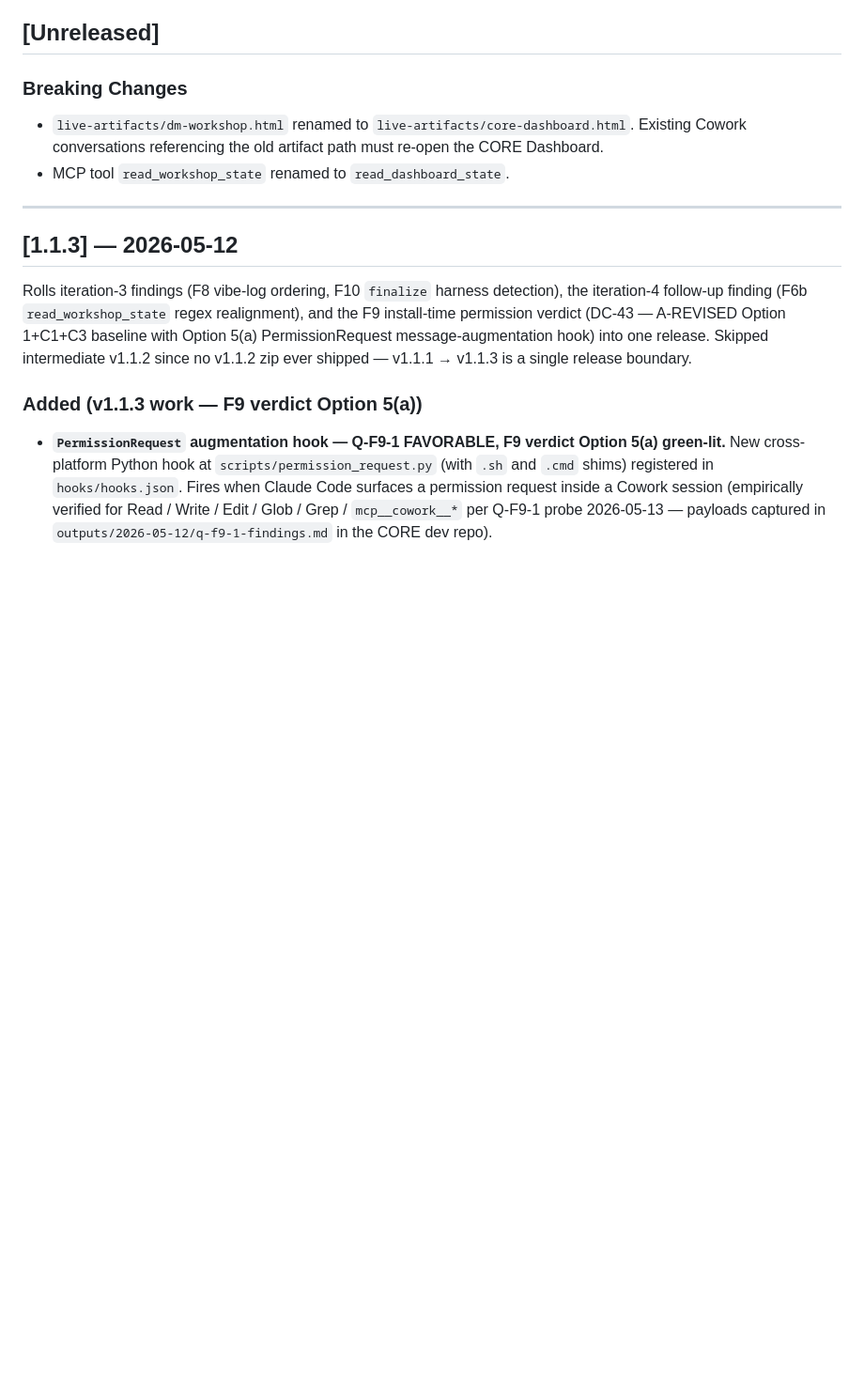
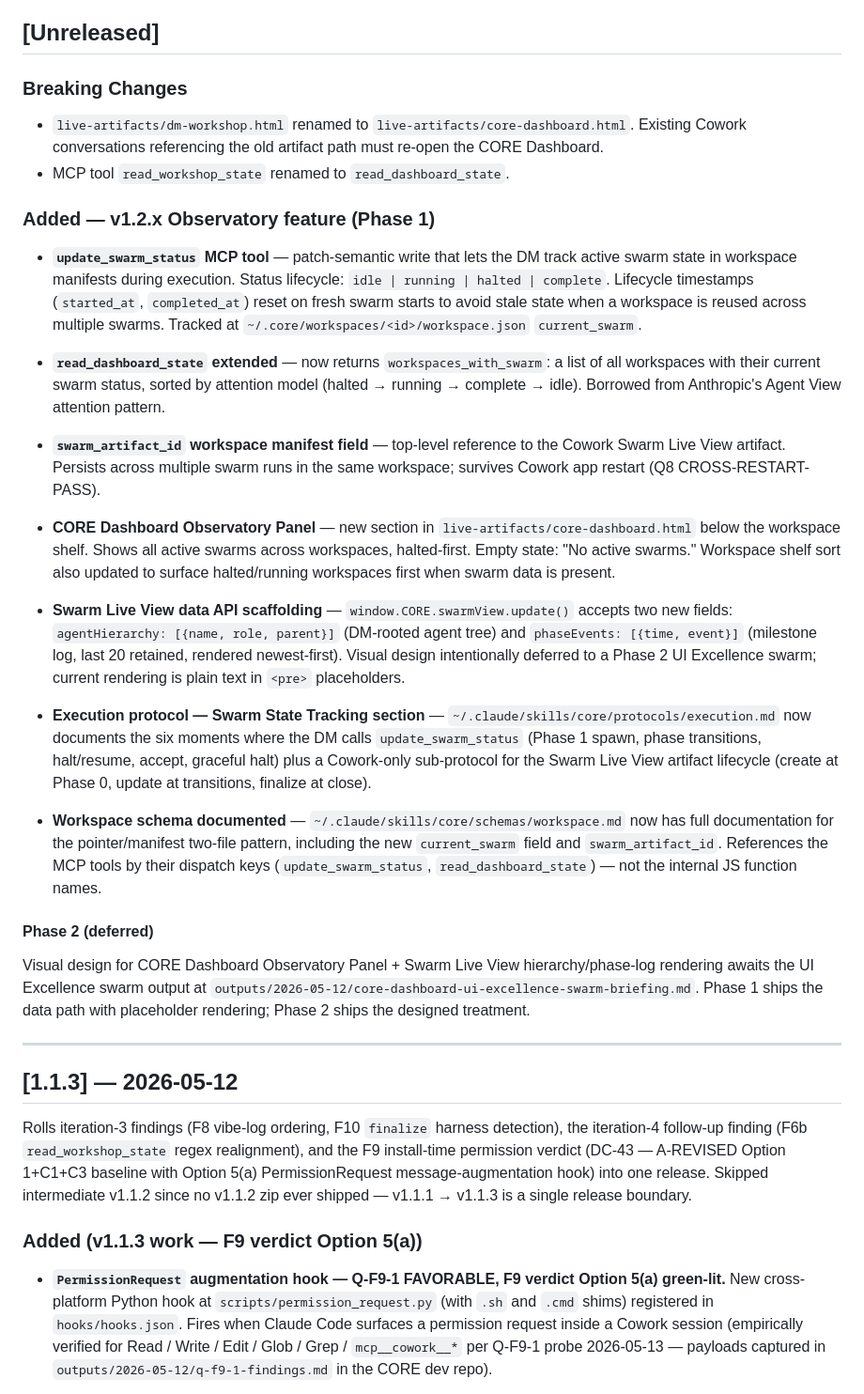
Before and after one commit to dbatesai/core-claude-cowork-max-plugin, a Markdown page: CHANGELOG.md, the part around the change. Shown at 94% size. Drawn GitHub-style; blank space fills up the shorter version.

Commit message:
chore: CHANGELOG for v1.2.x Observatory Phase 1
CHANGELOG.md [Unreleased] gets the v1.2.x Observatory feature entries
for everything Phase 1 shipped: update_swarm_status, read_dashboard_state
extension, swarm_artifact_id manifest field, CORE Dashboard Observatory
Panel, Swarm Live View scaffolding (Hierarchy + PhaseLog data API),
execution.md Swarm State Tracking section, and workspace schema doc.

Phase 2 deferred note explicitly references the UI Excellence swarm
briefing (outputs/2026-05-12/core-dashboard-ui-excellence-swarm-briefing.md).

CI validators pass; npm test 37/37 assertions green.

```diff
--- a/CHANGELOG.md
+++ b/CHANGELOG.md
@@ -13,6 +13,26 @@ and this project adheres to [Semantic Versioning](https://semver.org/spec/v2.0.0
 
 - `live-artifacts/dm-workshop.html` renamed to `live-artifacts/core-dashboard.html`. Existing Cowork conversations referencing the old artifact path must re-open the CORE Dashboard.
 - MCP tool `read_workshop_state` renamed to `read_dashboard_state`.
+
+### Added — v1.2.x Observatory feature (Phase 1)
+
+- **`update_swarm_status` MCP tool** — patch-semantic write that lets the DM track active swarm state in workspace manifests during execution. Status lifecycle: `idle | running | halted | complete`. Lifecycle timestamps (`started_at`, `completed_at`) reset on fresh swarm starts to avoid stale state when a workspace is reused across multiple swarms. Tracked at `~/.core/workspaces/<id>/workspace.json` `current_swarm`.
+
+- **`read_dashboard_state` extended** — now returns `workspaces_with_swarm`: a list of all workspaces with their current swarm status, sorted by attention model (halted → running → complete → idle). Borrowed from Anthropic's Agent View attention pattern.
+
+- **`swarm_artifact_id` workspace manifest field** — top-level reference to the Cowork Swarm Live View artifact. Persists across multiple swarm runs in the same workspace; survives Cowork app restart (Q8 CROSS-RESTART-PASS).
+
+- **CORE Dashboard Observatory Panel** — new section in `live-artifacts/core-dashboard.html` below the workspace shelf. Shows all active swarms across workspaces, halted-first. Empty state: "No active swarms." Workspace shelf sort also updated to surface halted/running workspaces first when swarm data is present.
+
+- **Swarm Live View data API scaffolding** — `window.CORE.swarmView.update()` accepts two new fields: `agentHierarchy: [{name, role, parent}]` (DM-rooted agent tree) and `phaseEvents: [{time, event}]` (milestone log, last 20 retained, rendered newest-first). Visual design intentionally deferred to a Phase 2 UI Excellence swarm; current rendering is plain text in `<pre>` placeholders.
+
+- **Execution protocol — Swarm State Tracking section** — `~/.claude/skills/core/protocols/execution.md` now documents the six moments where the DM calls `update_swarm_status` (Phase 1 spawn, phase transitions, halt/resume, accept, graceful halt) plus a Cowork-only sub-protocol for the Swarm Live View artifact lifecycle (create at Phase 0, update at transitions, finalize at close).
+
+- **Workspace schema documented** — `~/.claude/skills/core/schemas/workspace.md` now has full documentation for the pointer/manifest two-file pattern, including the new `current_swarm` field and `swarm_artifact_id`. References the MCP tools by their dispatch keys (`update_swarm_status`, `read_dashboard_state`) — not the internal JS function names.
+
+#### Phase 2 (deferred)
+
+Visual design for CORE Dashboard Observatory Panel + Swarm Live View hierarchy/phase-log rendering awaits the UI Excellence swarm output at `outputs/2026-05-12/core-dashboard-ui-excellence-swarm-briefing.md`. Phase 1 ships the data path with placeholder rendering; Phase 2 ships the designed treatment.
 
 ---
 
```
